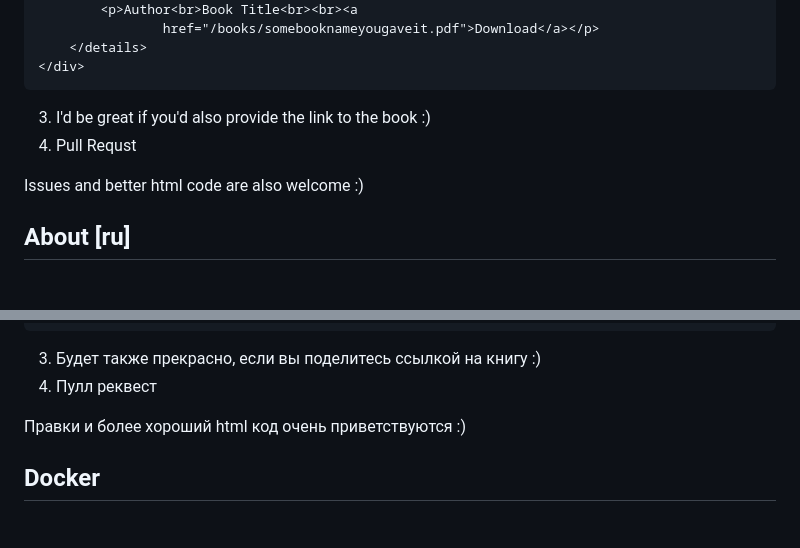
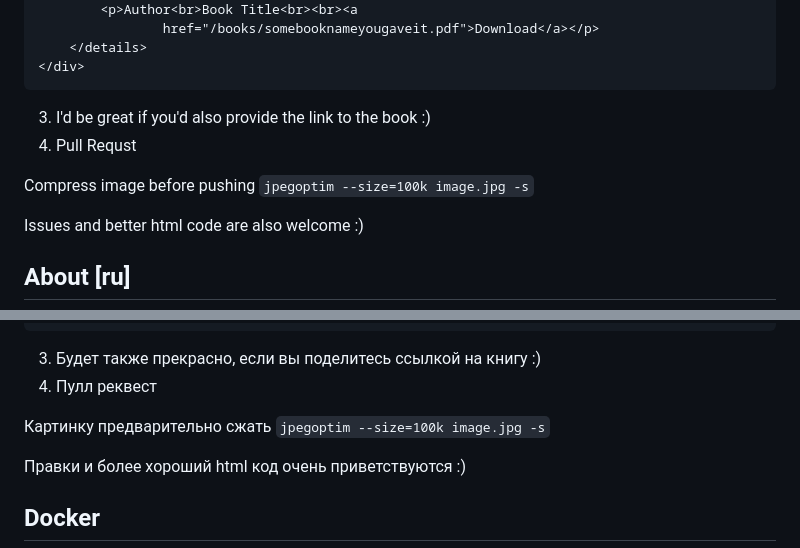
Before and after one commit to TrueBad0ur/libreasy, a Markdown page: README.md, 2 parts joined by grey strips. Rendered like a GitHub page; blank space fills up the shorter version.

Commit message:
Add comment about compressing

````diff
--- a/README.md
+++ b/README.md
@@ -28,6 +28,8 @@ Fork and add changes to the following files:
 3) I'd be great if you'd also provide the link to the book :)
 4) Pull Requst
 
+Compress image before pushing ```jpegoptim --size=100k image.jpg -s```
+
 Issues and better html code are also welcome :)
 
 ## About [ru]
@@ -57,6 +59,8 @@ Issues and better html code are also welcome :)
 ```
 3) Будет также прекрасно, если вы поделитесь ссылкой на книгу :)
 4) Пулл реквест
+
+Картинку предварительно сжать ```jpegoptim --size=100k image.jpg -s```
 
 Правки и более хороший html код очень приветствуются :)
 
````
